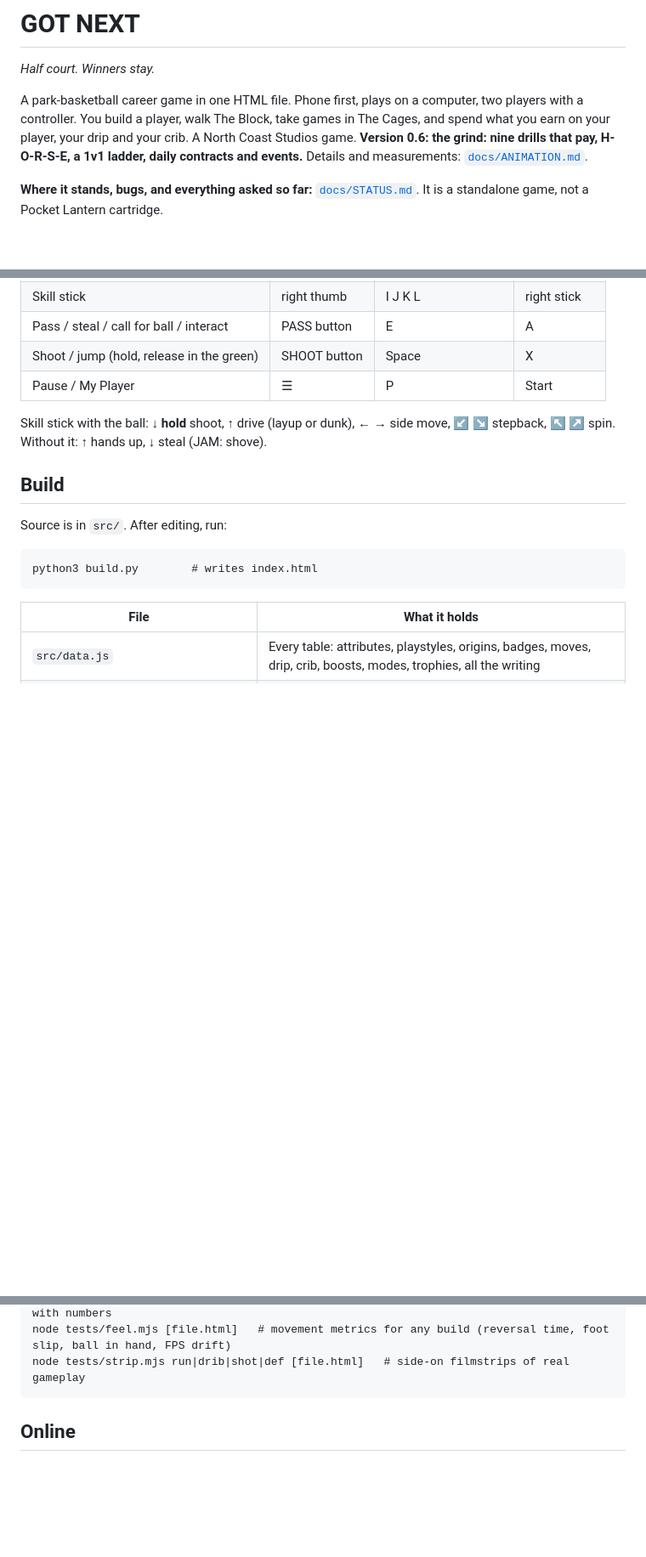
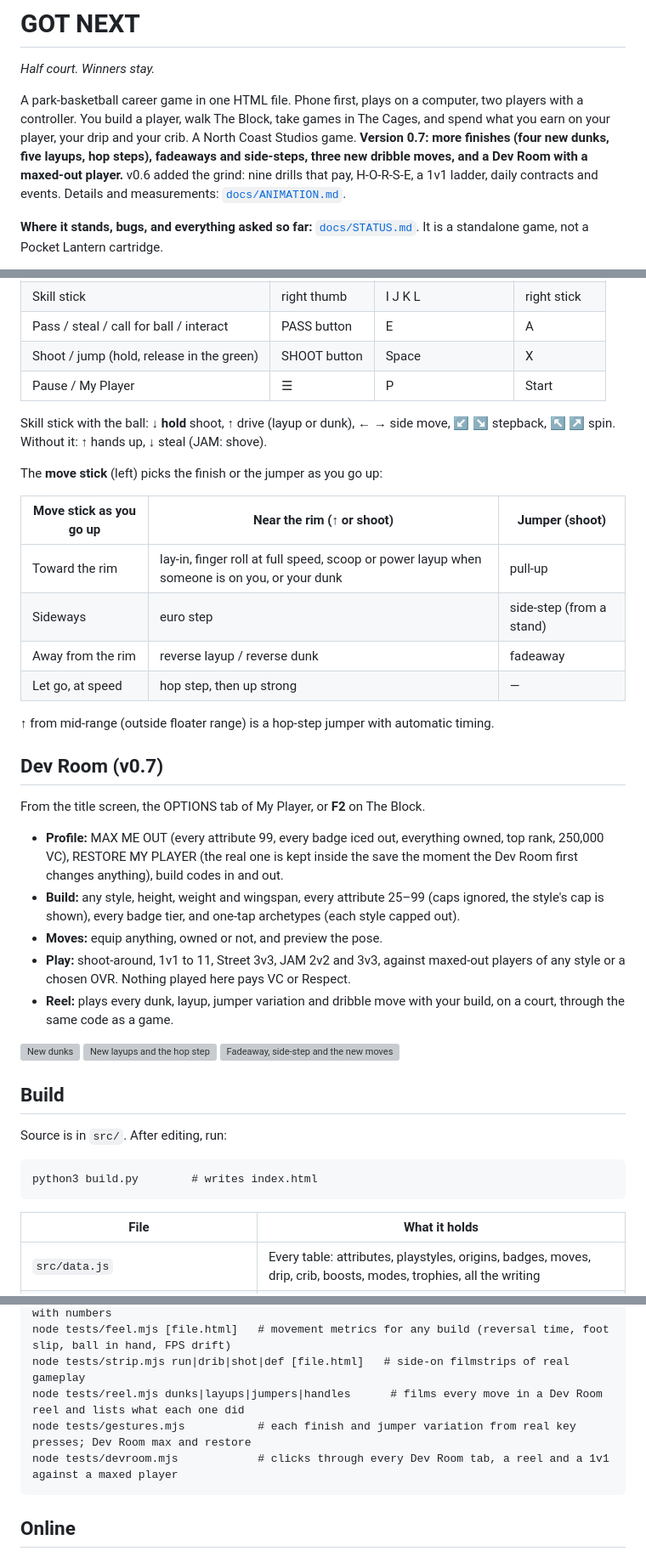
Before and after one commit to northcoaststudioswill-hub/Game, a Markdown page: gotnext/README.md, 3 parts joined by grey strips. Shown at 85% size. GitHub-like rendering; blank space fills up the shorter version; grey boxes are pictures that could not be loaded.

````diff
--- a/gotnext/README.md
+++ b/gotnext/README.md
@@ -4,7 +4,7 @@
 
 A park-basketball career game in one HTML file. Phone first, plays on a computer, two players with a controller.
 You build a player, walk The Block, take games in The Cages, and spend what you earn on your player, your drip and your
-crib. A North Coast Studios game. **Version 0.6: the grind: nine drills that pay, H-O-R-S-E, a 1v1 ladder, daily contracts and events.** Details and measurements: [`docs/ANIMATION.md`](docs/ANIMATION.md).
+crib. A North Coast Studios game. **Version 0.7: more finishes (four new dunks, five layups, hop steps), fadeaways and side-steps, three new dribble moves, and a Dev Room with a maxed-out player.** v0.6 added the grind: nine drills that pay, H-O-R-S-E, a 1v1 ladder, daily contracts and events. Details and measurements: [`docs/ANIMATION.md`](docs/ANIMATION.md).
 
 **Where it stands, bugs, and everything asked so far:** [`docs/STATUS.md`](docs/STATUS.md). It is a standalone game, not a Pocket Lantern cartridge.
 
@@ -117,6 +117,35 @@ game through The Link. Built by `python3 build.py` alongside the game; source in
 Skill stick with the ball: **↓ hold** shoot, **↑** drive (layup or dunk), **← →** side move, **↙ ↘** stepback,
 **↖ ↗** spin. Without it: **↑** hands up, **↓** steal (JAM: shove).
 
+The **move stick** (left) picks the finish or the jumper as you go up:
+
+| Move stick as you go up | Near the rim (↑ or shoot) | Jumper (shoot) |
+|---|---|---|
+| Toward the rim | lay-in, finger roll at full speed, scoop or power layup when someone is on you, or your dunk | pull-up |
+| Sideways | euro step | side-step (from a stand) |
+| Away from the rim | reverse layup / reverse dunk | fadeaway |
+| Let go, at speed | hop step, then up strong | — |
+
+**↑** from mid-range (outside floater range) is a hop-step jumper with automatic timing.
+
+## Dev Room (v0.7)
+
+From the title screen, the OPTIONS tab of My Player, or **F2** on The Block.
+
+- **Profile:** MAX ME OUT (every attribute 99, every badge iced out, everything owned, top rank, 250,000 VC), RESTORE MY
+  PLAYER (the real one is kept inside the save the moment the Dev Room first changes anything), build codes in and out.
+- **Build:** any style, height, weight and wingspan, every attribute 25–99 (caps ignored, the style's cap is shown), every
+  badge tier, and one-tap archetypes (each style capped out).
+- **Moves:** equip anything, owned or not, and preview the pose.
+- **Play:** shoot-around, 1v1 to 11, Street 3v3, JAM 2v2 and 3v3, against maxed-out players of any style or a chosen OVR.
+  Nothing played here pays VC or Respect.
+- **Reel:** plays every dunk, layup, jumper variation and dribble move with your build, on a court, through the same code
+  as a game.
+
+![New dunks](docs/img/finishes-dunks.png)
+![New layups and the hop step](docs/img/finishes-layups.png)
+![Fadeaway, side-step and the new moves](docs/img/finishes-jumpers.png)
+
 ## Build
 
 Source is in `src/`. After editing, run:
@@ -155,6 +184,9 @@ node tests/grind.mjs              # every drill, H-O-R-S-E, a ladder match and a
 node tests/accept.mjs             # the eight animation/control acceptance scenarios, with numbers
 node tests/feel.mjs [file.html]   # movement metrics for any build (reversal time, foot slip, ball in hand, FPS drift)
 node tests/strip.mjs run|drib|shot|def [file.html]   # side-on filmstrips of real gameplay
+node tests/reel.mjs dunks|layups|jumpers|handles      # films every move in a Dev Room reel and lists what each one did
+node tests/gestures.mjs           # each finish and jumper variation from real key presses; Dev Room max and restore
+node tests/devroom.mjs            # clicks through every Dev Room tab, a reel and a 1v1 against a maxed player
 ```
 
 ## Online
````
Also changed, not shown: gotnext/docs/ANIMATION.md (+67 -1 lines), gotnext/docs/img/devroom.png (added), 17 other files.
